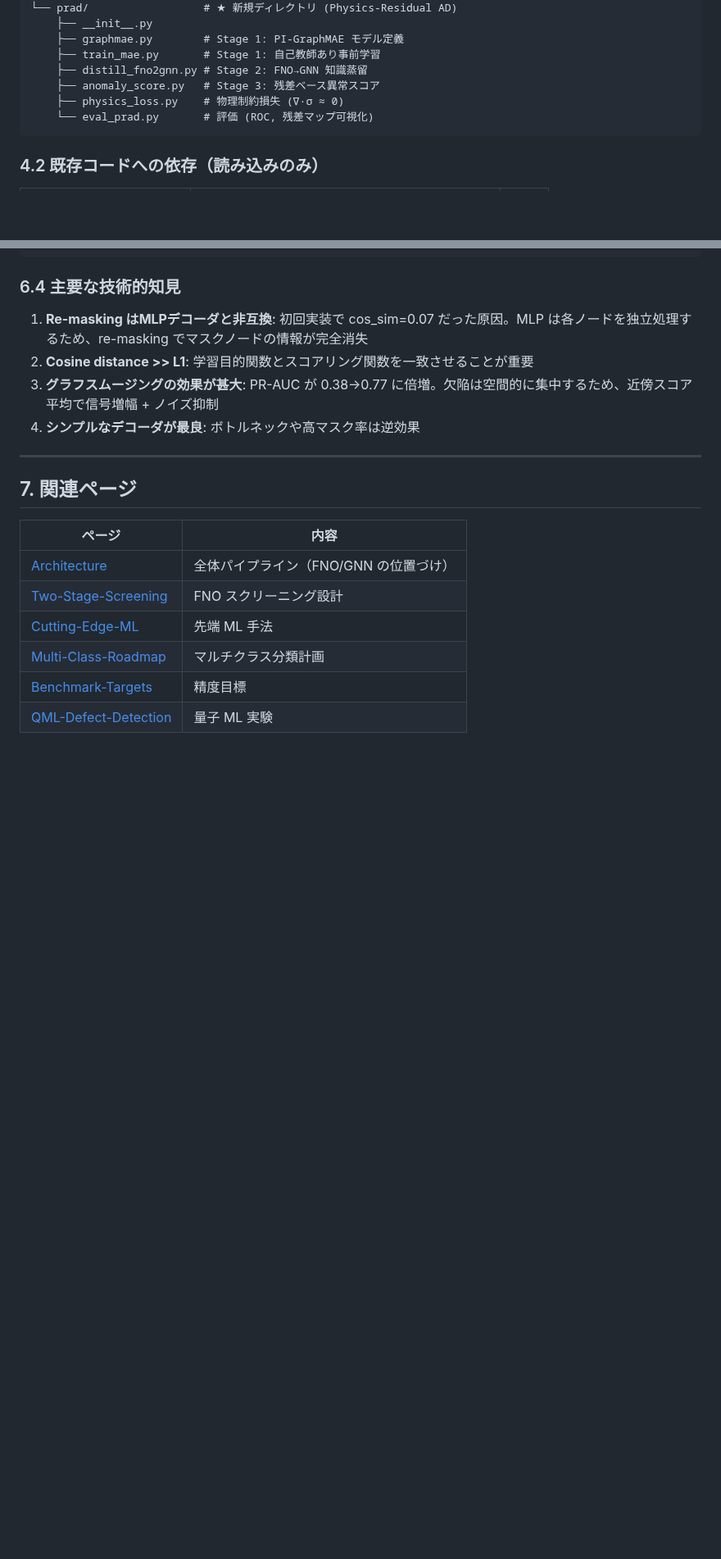
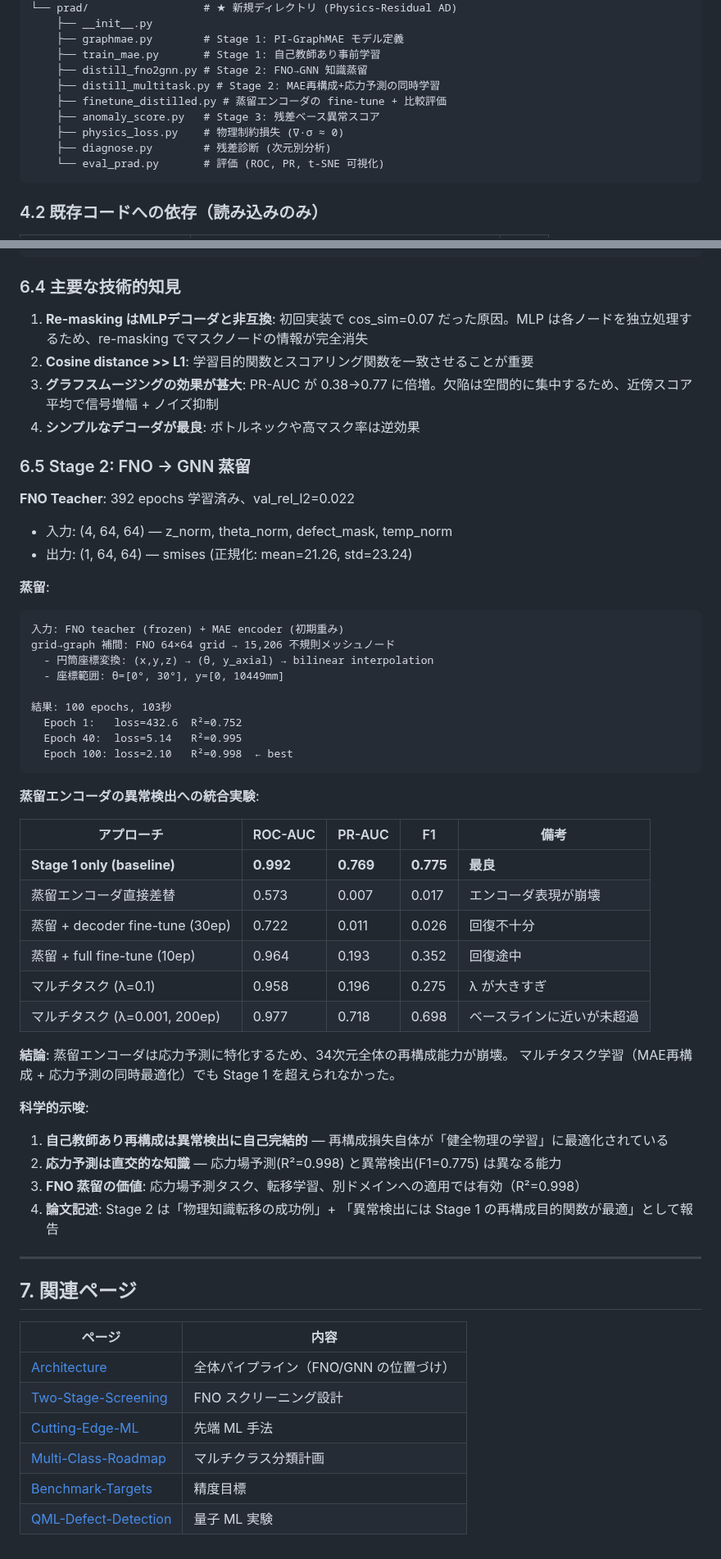
Before and after one commit to keisuke58/Payload_gnn, a Markdown page: wiki_repo/Physics-Residual-Anomaly-Detection.md, 2 parts joined by grey strips. Shown at 82% size. Drawn GitHub-style; blank space fills up the shorter version.

Commit message:
docs: PRAD Wiki 更新 — Stage 2 蒸留結果 (R²=0.998) + 統合実験の知見
- Stage 2 FNO→GNN 蒸留: R²=0.9984 達成
- 蒸留エンコーダの異常検出統合: 6パターン実験結果
- 結論: Stage 1 再構成が異常検出には最適、蒸留は直交的な知識

Co-Authored-By: Claude Opus 4.6 <noreply@anthropic.com>

````diff
--- a/wiki_repo/Physics-Residual-Anomaly-Detection.md
+++ b/wiki_repo/Physics-Residual-Anomaly-Detection.md
@@ -224,9 +224,12 @@ src/
     ├── graphmae.py        # Stage 1: PI-GraphMAE モデル定義
     ├── train_mae.py       # Stage 1: 自己教師あり事前学習
     ├── distill_fno2gnn.py # Stage 2: FNO→GNN 知識蒸留
+    ├── distill_multitask.py # Stage 2: MAE再構成+応力予測の同時学習
+    ├── finetune_distilled.py # 蒸留エンコーダの fine-tune + 比較評価
     ├── anomaly_score.py   # Stage 3: 残差ベース異常スコア
     ├── physics_loss.py    # 物理制約損失 (∇·σ ≈ 0)
-    └── eval_prad.py       # 評価 (ROC, 残差マップ可視化)
+    ├── diagnose.py        # 残差診断 (次元別分析)
+    └── eval_prad.py       # 評価 (ROC, PR, t-SNE 可視化)
 ```
 
 ### 4.2 既存コードへの依存（読み込みのみ）
@@ -354,6 +358,45 @@ bottleneck/mr70:  ROC=0.971  PR=0.731  F1=0.755
 3. **グラフスムージングの効果が甚大**: PR-AUC が 0.38→0.77 に倍増。欠陥は空間的に集中するため、近傍スコア平均で信号増幅 + ノイズ抑制
 4. **シンプルなデコーダが最良**: ボトルネックや高マスク率は逆効果
 
+### 6.5 Stage 2: FNO → GNN 蒸留
+
+**FNO Teacher**: 392 epochs 学習済み、val_rel_l2=0.022
+- 入力: (4, 64, 64) — z_norm, theta_norm, defect_mask, temp_norm
+- 出力: (1, 64, 64) — smises (正規化: mean=21.26, std=23.24)
+
+**蒸留**:
+```
+入力: FNO teacher (frozen) + MAE encoder (初期重み)
+grid→graph 補間: FNO 64×64 grid → 15,206 不規則メッシュノード
+  - 円筒座標変換: (x,y,z) → (θ, y_axial) → bilinear interpolation
+  - 座標範囲: θ=[0°, 30°], y=[0, 10449mm]
+
+結果: 100 epochs, 103秒
+  Epoch 1:   loss=432.6  R²=0.752
+  Epoch 40:  loss=5.14   R²=0.995
+  Epoch 100: loss=2.10   R²=0.998  ← best
+```
+
+**蒸留エンコーダの異常検出への統合実験**:
+
+| アプローチ | ROC-AUC | PR-AUC | F1 | 備考 |
+|-----------|---------|--------|------|------|
+| **Stage 1 only (baseline)** | **0.992** | **0.769** | **0.775** | **最良** |
+| 蒸留エンコーダ直接差替 | 0.573 | 0.007 | 0.017 | エンコーダ表現が崩壊 |
+| 蒸留 + decoder fine-tune (30ep) | 0.722 | 0.011 | 0.026 | 回復不十分 |
+| 蒸留 + full fine-tune (10ep) | 0.964 | 0.193 | 0.352 | 回復途中 |
+| マルチタスク (λ=0.1) | 0.958 | 0.196 | 0.275 | λ が大きすぎ |
+| マルチタスク (λ=0.001, 200ep) | 0.977 | 0.718 | 0.698 | ベースラインに近いが未超過 |
+
+**結論**: 蒸留エンコーダは応力予測に特化するため、34次元全体の再構成能力が崩壊。
+マルチタスク学習（MAE再構成 + 応力予測の同時最適化）でも Stage 1 を超えられなかった。
+
+**科学的示唆**:
+1. **自己教師あり再構成は異常検出に自己完結的** — 再構成損失自体が「健全物理の学習」に最適化されている
+2. **応力予測は直交的な知識** — 応力場予測(R²=0.998) と異常検出(F1=0.775) は異なる能力
+3. **FNO 蒸留の価値**: 応力場予測タスク、転移学習、別ドメインへの適用では有効（R²=0.998）
+4. **論文記述**: Stage 2 は「物理知識転移の成功例」+ 「異常検出には Stage 1 の再構成目的関数が最適」として報告
+
 ---
 
 ## 7. 関連ページ
````
Also changed, not shown: other parts of wiki_repo/Physics-Residual-Anomaly-Detection.md (+7 -6 lines).
